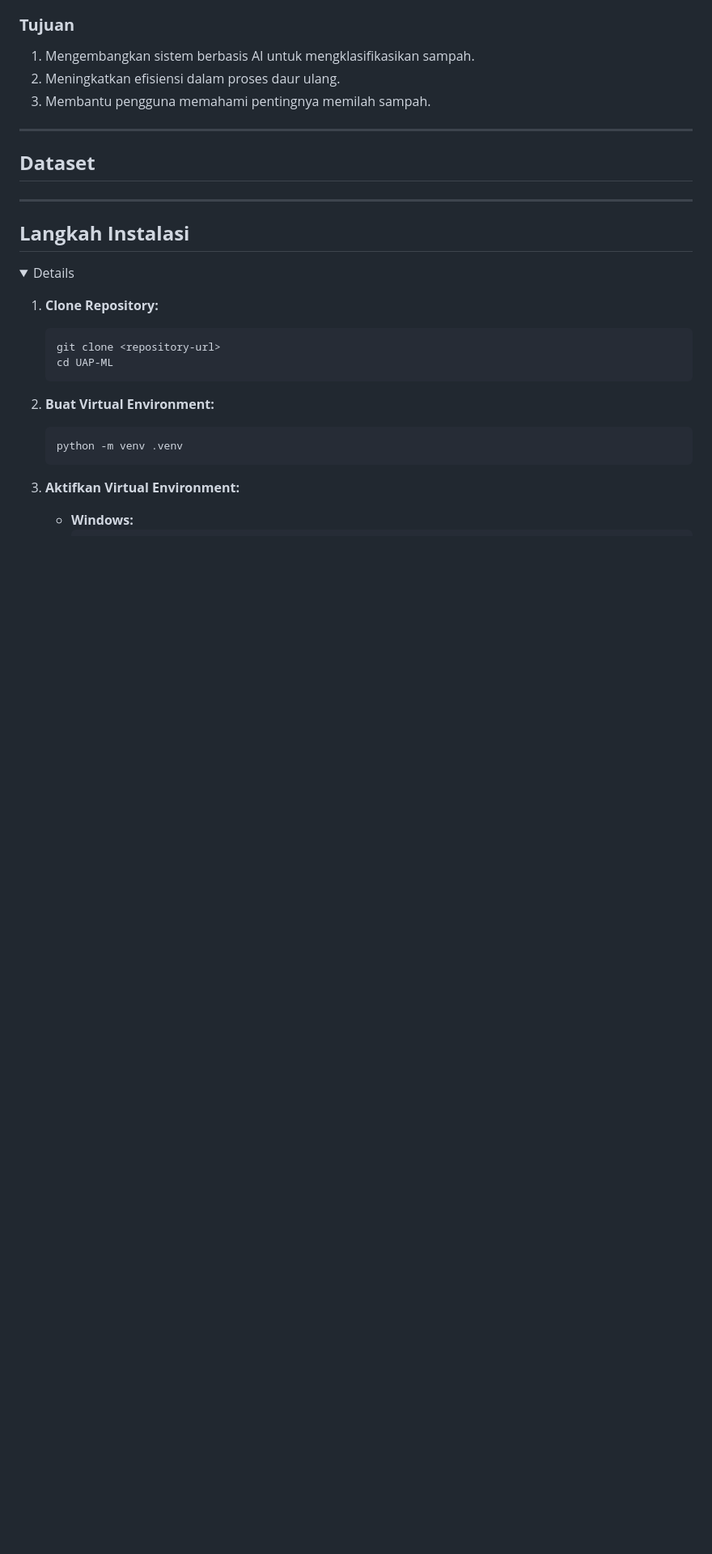
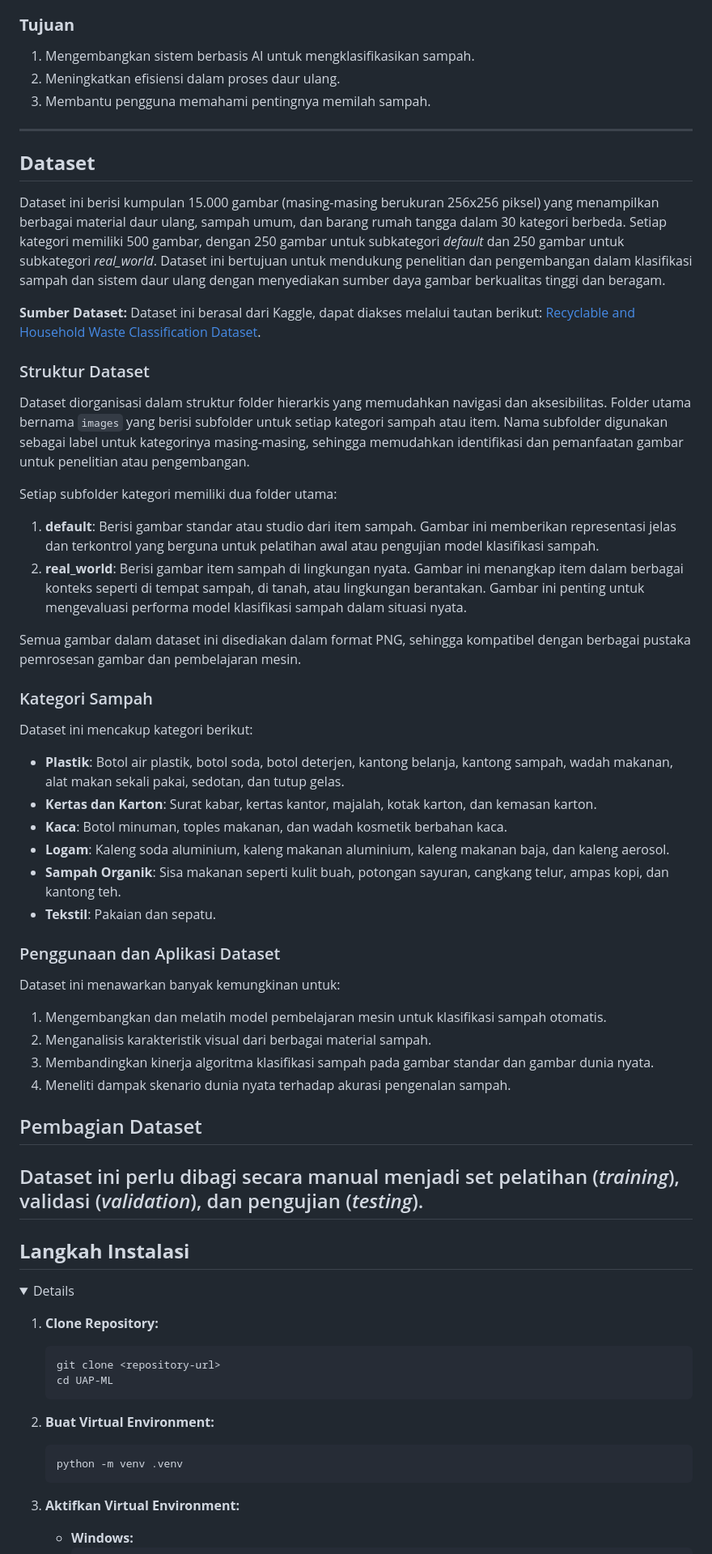
Before and after one commit to nanajem1/UAP-ML, a Markdown page: README.md, the part around the change. Shown at 81% size. Rendered like a GitHub page; folded sections open; blank space fills up the shorter version.

```diff
--- a/README.md
+++ b/README.md
@@ -26,6 +26,41 @@ Sampah adalah salah satu tantangan utama dalam menjaga kelestarian lingkungan. D
 
 ---
 ## **Dataset**
+
+Dataset ini berisi kumpulan 15.000 gambar (masing-masing berukuran 256x256 piksel) yang menampilkan berbagai material daur ulang, sampah umum, dan barang rumah tangga dalam 30 kategori berbeda. Setiap kategori memiliki 500 gambar, dengan 250 gambar untuk subkategori *default* dan 250 gambar untuk subkategori *real_world*. Dataset ini bertujuan untuk mendukung penelitian dan pengembangan dalam klasifikasi sampah dan sistem daur ulang dengan menyediakan sumber daya gambar berkualitas tinggi dan beragam.
+
+**Sumber Dataset:** Dataset ini berasal dari Kaggle, dapat diakses melalui tautan berikut: [Recyclable and Household Waste Classification Dataset](https://www.kaggle.com/datasets/alistairking/recyclable-and-household-waste-classification/data).
+
+### Struktur Dataset
+Dataset diorganisasi dalam struktur folder hierarkis yang memudahkan navigasi dan aksesibilitas. Folder utama bernama `images` yang berisi subfolder untuk setiap kategori sampah atau item. Nama subfolder digunakan sebagai label untuk kategorinya masing-masing, sehingga memudahkan identifikasi dan pemanfaatan gambar untuk penelitian atau pengembangan.
+
+Setiap subfolder kategori memiliki dua folder utama:
+
+1. **default**: Berisi gambar standar atau studio dari item sampah. Gambar ini memberikan representasi jelas dan terkontrol yang berguna untuk pelatihan awal atau pengujian model klasifikasi sampah.
+2. **real_world**: Berisi gambar item sampah di lingkungan nyata. Gambar ini menangkap item dalam berbagai konteks seperti di tempat sampah, di tanah, atau lingkungan berantakan. Gambar ini penting untuk mengevaluasi performa model klasifikasi sampah dalam situasi nyata.
+
+Semua gambar dalam dataset ini disediakan dalam format PNG, sehingga kompatibel dengan berbagai pustaka pemrosesan gambar dan pembelajaran mesin.
+
+### Kategori Sampah
+Dataset ini mencakup kategori berikut:
+
+- **Plastik**: Botol air plastik, botol soda, botol deterjen, kantong belanja, kantong sampah, wadah makanan, alat makan sekali pakai, sedotan, dan tutup gelas.
+- **Kertas dan Karton**: Surat kabar, kertas kantor, majalah, kotak karton, dan kemasan karton.
+- **Kaca**: Botol minuman, toples makanan, dan wadah kosmetik berbahan kaca.
+- **Logam**: Kaleng soda aluminium, kaleng makanan aluminium, kaleng makanan baja, dan kaleng aerosol.
+- **Sampah Organik**: Sisa makanan seperti kulit buah, potongan sayuran, cangkang telur, ampas kopi, dan kantong teh.
+- **Tekstil**: Pakaian dan sepatu.
+
+### Penggunaan dan Aplikasi Dataset
+Dataset ini menawarkan banyak kemungkinan untuk:
+
+1. Mengembangkan dan melatih model pembelajaran mesin untuk klasifikasi sampah otomatis.
+2. Menganalisis karakteristik visual dari berbagai material sampah.
+3. Membandingkan kinerja algoritma klasifikasi sampah pada gambar standar dan gambar dunia nyata.
+4. Meneliti dampak skenario dunia nyata terhadap akurasi pengenalan sampah.
+
+## Pembagian Dataset
+Dataset ini perlu dibagi secara manual menjadi set pelatihan (*training*), validasi (*validation*), dan pengujian (*testing*).
 ---
 
 ## **Langkah Instalasi**
```
